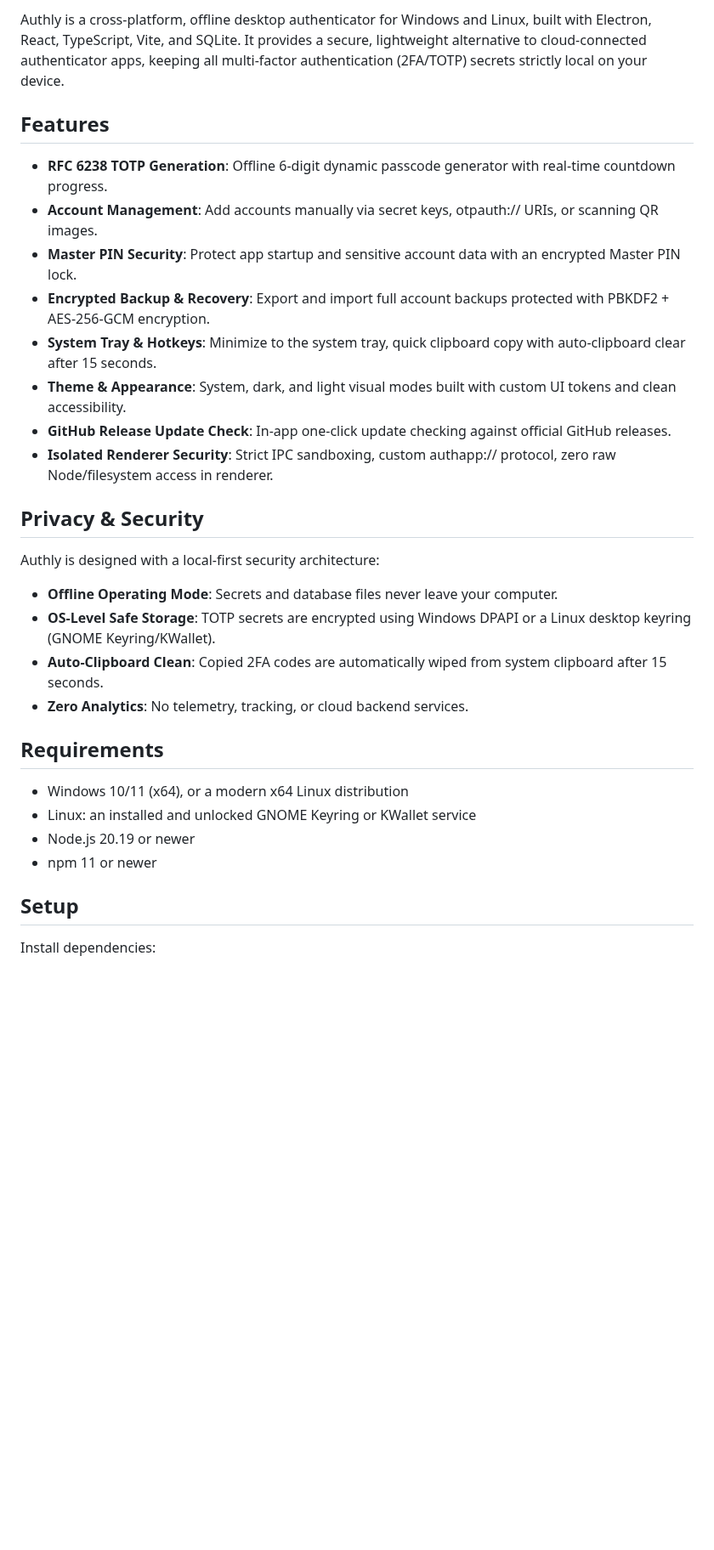
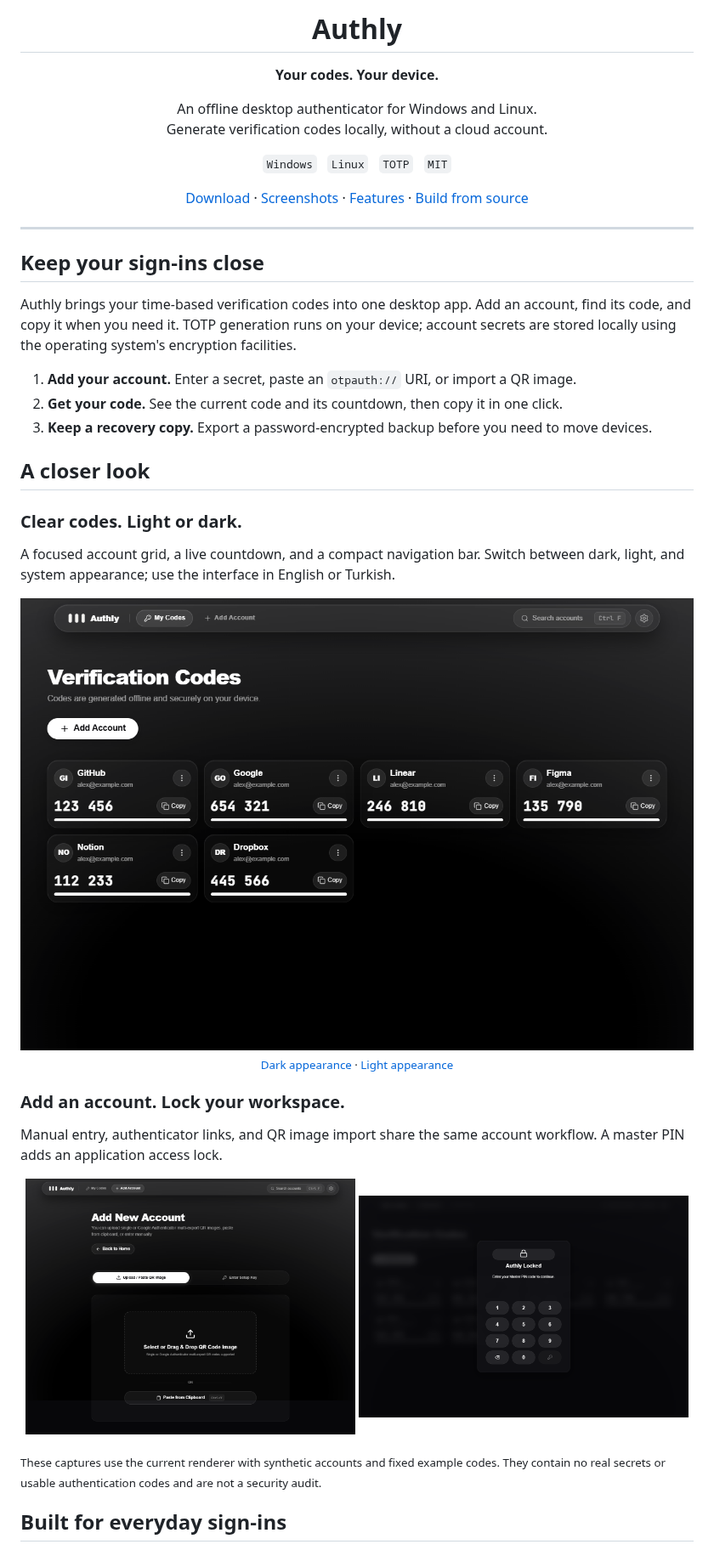
Before and after one commit to ardakrt/authly, a Markdown page: README.md, the part around one of its changes. Shown at 85% size. Drawn GitHub-style; pictures changed too: .github/readme/images/accounts-dark.png (added), .github/readme/images/add-account.png (added), .github/readme/images/pin-lock.png (added); blank space fills up the shorter version.

Commit message:
docs: showcase Authly with product screenshots and setup guide

```diff
--- a/README.md
+++ b/README.md
@@ -2,33 +4,51 @@
 
-Authly is a cross-platform, offline desktop authenticator for Windows and Linux, built with Electron, React, TypeScript, Vite, and SQLite. It provides a secure, lightweight alternative to cloud-connected authenticator apps, keeping all multi-factor authentication (2FA/TOTP) secrets strictly local on your device.
+<div align="center">
+  <h1>Authly</h1>
+  <p><strong>Your codes. Your device.</strong></p>
+  <p>An offline desktop authenticator for Windows and Linux.<br>Generate verification codes locally, without a cloud account.</p>
+  <p><code>Windows</code> &nbsp; <code>Linux</code> &nbsp; <code>TOTP</code> &nbsp; <code>MIT</code></p>
+  <p>
+    <a href="https://github.com/ardakrt/authly/releases/latest">Download</a> ·
+    <a href="#a-closer-look">Screenshots</a> ·
+    <a href="#built-for-everyday-sign-ins">Features</a> ·
+    <a href=".github/readme/DEVELOPMENT.md">Build from source</a>
+  </p>
+</div>
 
-## Features
+---
 
-- **RFC 6238 TOTP Generation**: Offline 6-digit dynamic passcode generator with real-time countdown progress.
-- **Account Management**: Add accounts manually via secret keys, otpauth:// URIs, or scanning QR images.
-- **Master PIN Security**: Protect app startup and sensitive account data with an encrypted Master PIN lock.
-- **Encrypted Backup & Recovery**: Export and import full account backups protected with PBKDF2 + AES-256-GCM encryption.
-- **System Tray & Hotkeys**: Minimize to the system tray, quick clipboard copy with auto-clipboard clear after 15 seconds.
-- **Theme & Appearance**: System, dark, and light visual modes built with custom UI tokens and clean accessibility.
-- **GitHub Release Update Check**: In-app one-click update checking against official GitHub releases.
-- **Isolated Renderer Security**: Strict IPC sandboxing, custom authapp:// protocol, zero raw Node/filesystem access in renderer.
+## Keep your sign-ins close
 
-## Privacy & Security
+Authly brings your time-based verification codes into one desktop app. Add an account, find its code, and copy it when you need it. TOTP generation runs on your device; account secrets are stored locally using the operating system's encryption facilities.
 
-Authly is designed with a local-first security architecture:
+1. **Add your account.** Enter a secret, paste an `otpauth://` URI, or import a QR image.
+2. **Get your code.** See the current code and its countdown, then copy it in one click.
+3. **Keep a recovery copy.** Export a password-encrypted backup before you need to move devices.
 
-- **Offline Operating Mode**: Secrets and database files never leave your computer.
-- **OS-Level Safe Storage**: TOTP secrets are encrypted using Windows DPAPI or a Linux desktop keyring (GNOME Keyring/KWallet).
-- **Auto-Clipboard Clean**: Copied 2FA codes are automatically wiped from system clipboard after 15 seconds.
-- **Zero Analytics**: No telemetry, tracking, or cloud backend services.
+## A closer look
 
-## Requirements
+### Clear codes. Light or dark.
 
-- Windows 10/11 (x64), or a modern x64 Linux distribution
-- Linux: an installed and unlocked GNOME Keyring or KWallet service
-- Node.js 20.19 or newer
-- npm 11 or newer
+A focused account grid, a live countdown, and a compact navigation bar. Switch between dark, light, and system appearance; use the interface in English or Turkish.
 
-## Setup
+<picture>
+  <source media="(prefers-color-scheme: dark)" srcset=".github/readme/images/accounts-dark.png">
+  <source media="(prefers-color-scheme: light)" srcset=".github/readme/images/accounts-light.png">
+  <img src=".github/readme/images/accounts-dark.png" alt="Authly account grid with example verification codes and countdown bars" width="100%">
+</picture>
 
-Install dependencies:
+<p align="center"><sub><a href=".github/readme/images/accounts-dark.png">Dark appearance</a> · <a href=".github/readme/images/accounts-light.png">Light appearance</a></sub></p>
+
+### Add an account. Lock your workspace.
+
+Manual entry, authenticator links, and QR image import share the same account workflow. A master PIN adds an application access lock.
+
+<p align="center">
+  <a href=".github/readme/images/add-account.png"><img src=".github/readme/images/add-account.png" alt="Authly account setup with manual entry and QR import" width="49%"></a>
+  <a href=".github/readme/images/pin-lock.png"><img src=".github/readme/images/pin-lock.png" alt="Authly PIN lock screen" width="49%"></a>
+</p>
+
+<sub>These captures use the current renderer with synthetic accounts and fixed example codes. They contain no real secrets or usable authentication codes and are not a security audit.</sub>
+
+## Built for everyday sign-ins
+
```
Also changed, not shown: other parts of README.md (+66 -57 lines), .github/readme/DEVELOPMENT.md (added, +97 -0 lines), .github/readme/images/accounts-light.png (added), .github/readme/images/cover.png (added), .github/readme/images/settings.png (added), 1 other file.
